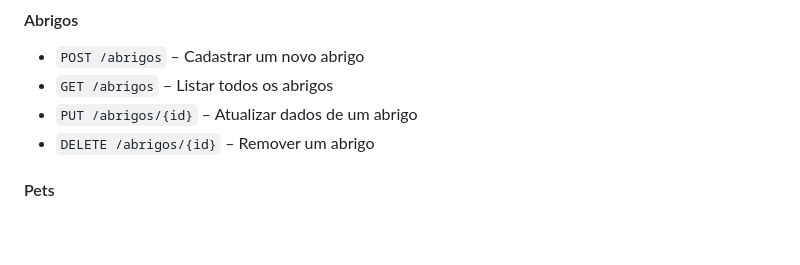
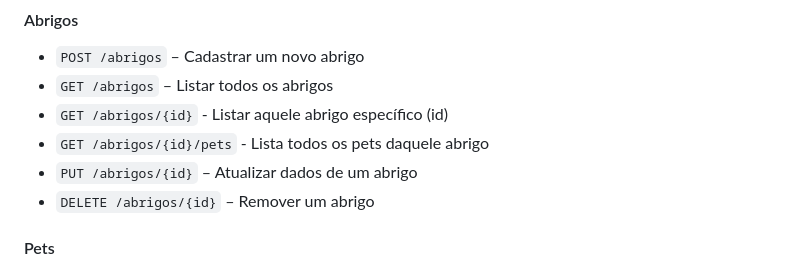
Before and after one commit to MartnsDev/PetHub, a Markdown page: README.md, the part around the change. Rendered like a GitHub page; blank space fills up the shorter version.

```diff
--- a/README.md
+++ b/README.md
@@ -65,6 +65,8 @@ A API possui os seguintes recursos:
 #### Abrigos
 - `POST /abrigos` – Cadastrar um novo abrigo
 - `GET /abrigos` – Listar todos os abrigos
+- `GET /abrigos/{id}` - Listar aquele abrigo específico (id)
+- `GET /abrigos/{id}/pets` - Lista todos os pets daquele abrigo
 - `PUT /abrigos/{id}` – Atualizar dados de um abrigo
 - `DELETE /abrigos/{id}` – Remover um abrigo
 
```
